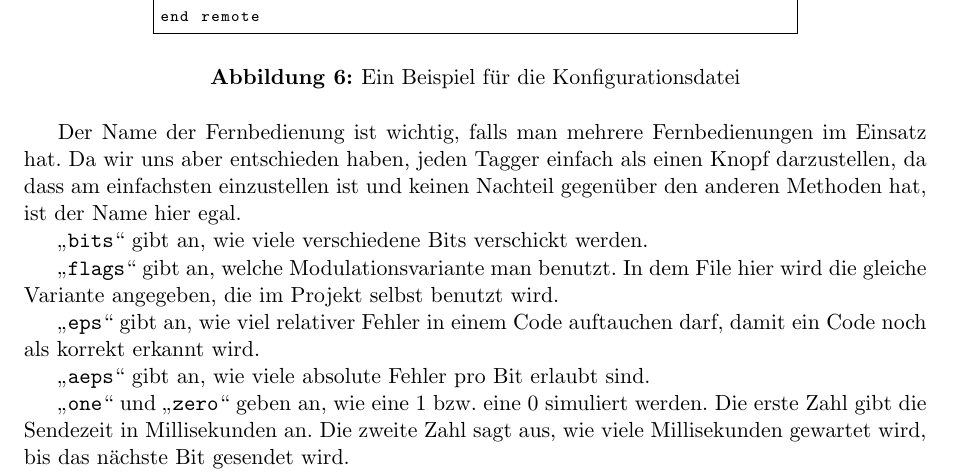
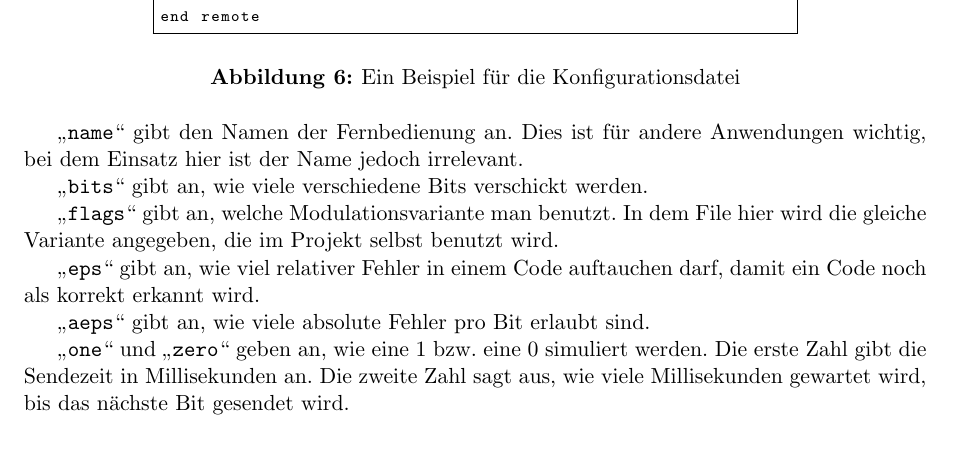
Before and after one commit to Torrintino/semester-project, a LaTeX document (bericht/tex/bericht.tex, which reads bericht/tex/040-komponenten/010-hardware/irtreiber.tex): part of page 15 of 32, cut so that both start at the same text, the shorter picture padded with empty space. Compiled offline with pdfLaTeX.

Commit message:
Die Ir-Treiber-Sektion modifiziert.

```diff
--- a/bericht/tex/040-komponenten/010-hardware/irtreiber.tex
+++ b/bericht/tex/040-komponenten/010-hardware/irtreiber.tex
@@ -93,9 +93,8 @@ end remote
   \label{fig:lirc-conf}
 \end{figure}
 
-Der Name der Fernbedienung ist wichtig, falls man mehrere Fernbedienungen im Einsatz hat. Da wir uns aber entschieden haben,
-jeden Tagger einfach als einen Knopf darzustellen, da dass am einfachsten einzustellen ist und keinen Nachteil
-gegenüber den anderen Methoden hat, ist der Name hier egal.
+„\texttt{name}“ gibt den Namen der Fernbedienung an. Dies ist für andere Anwendungen wichtig,
+bei dem Einsatz hier ist der Name jedoch irrelevant.
 
 „\texttt{bits}“ gibt an, wie viele verschiedene Bits verschickt werden.
 
```
